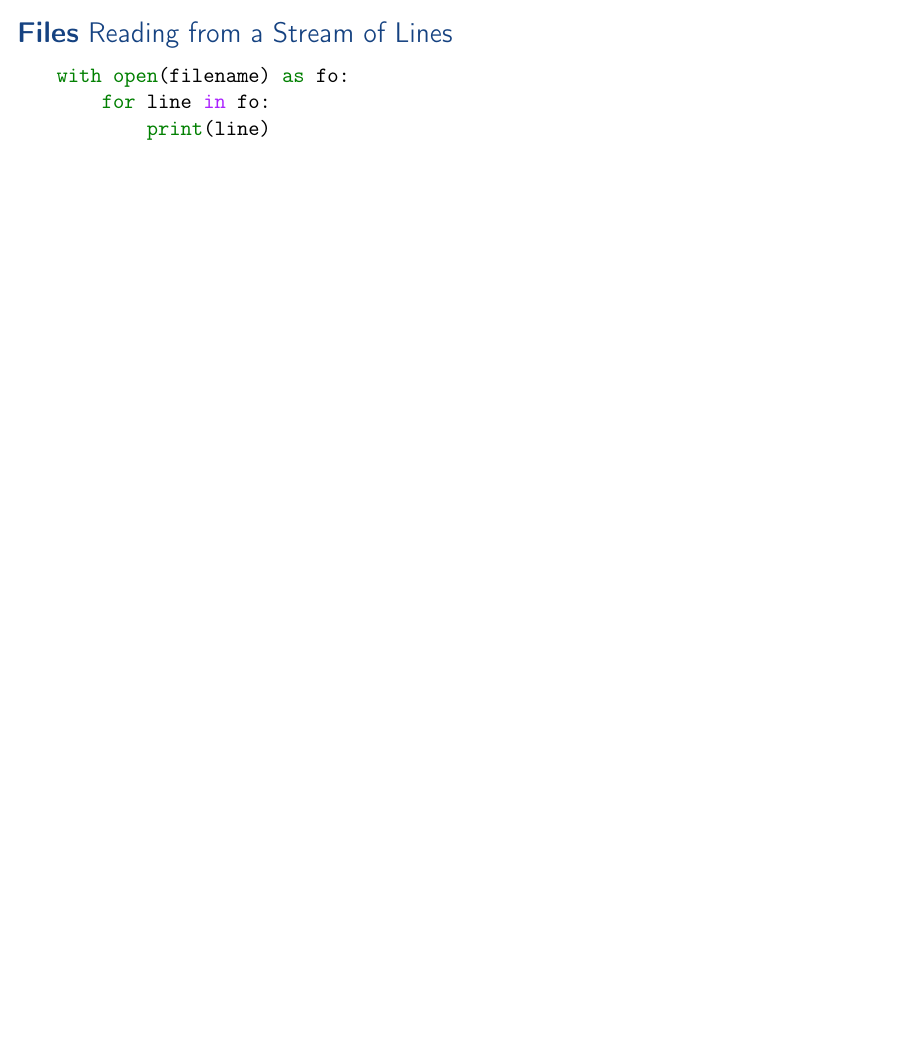
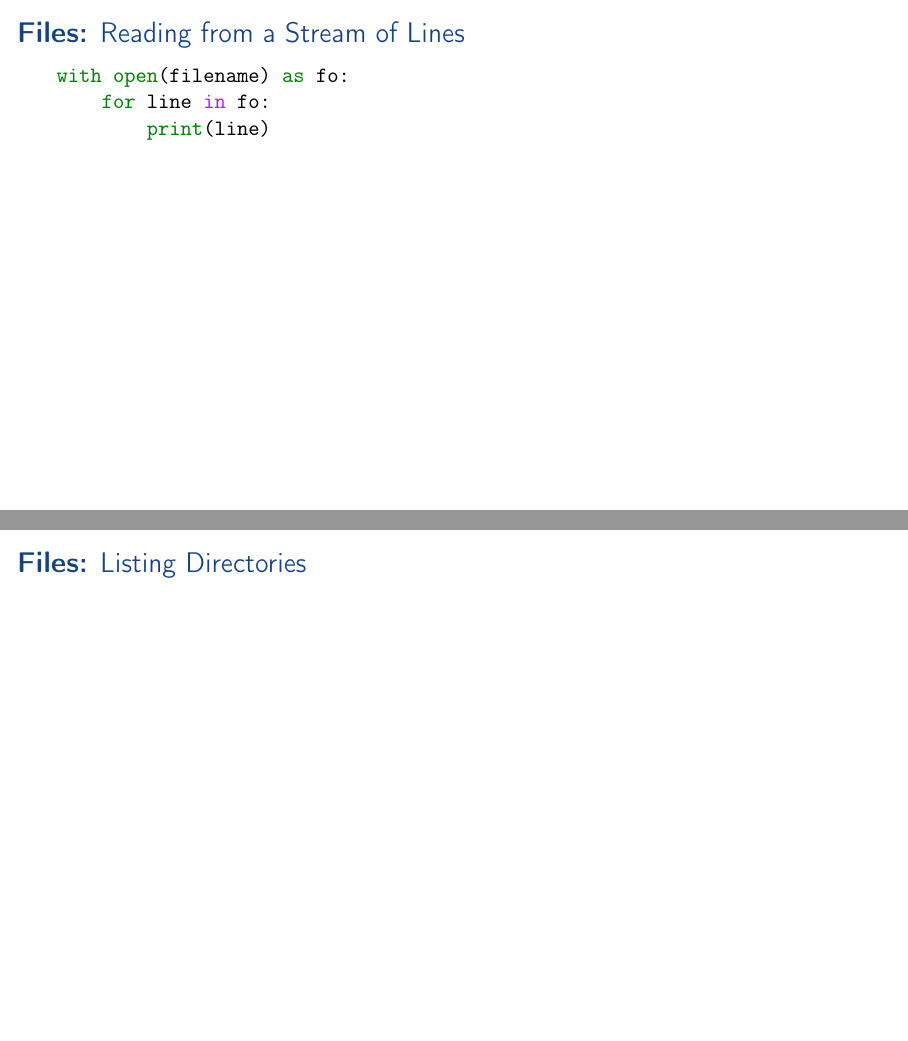
Before and after one commit to aslakjohansen/enigma-python-intro, LaTeX slides (doc/webinar_presentation.tex, which reads doc/webinar_contents.tex): page 31 of 46 before the commit and pages 31 and 32 of 47 after it, the two joined at a grey line, the shorter picture padded with empty space. Compiled offline with pdfLaTeX.

Commit message:
Cleanup of files section and addition of placeholder for listdir

```diff
--- a/doc/webinar_contents.tex
+++ b/doc/webinar_contents.tex
@@ -358,9 +361,21 @@ with open(filename) as fo:
 \end{minted}
 }
 \begin{frame}
-    \frametitle{\textbf{Files} Reading from a Stream of Lines}
+    \frametitle{\textbf{Files:} Reading from a Stream of Lines}
     \vspace{0mm}
     \contentFilesIII
+\end{frame}
+
+\subsection{Listing Directories}
+\defverbatim[colored]\contentListdir{
+\begin{minted}{python}
+
+\end{minted}
+}
+\begin{frame}
+    \frametitle{\textbf{Files:} Listing Directories}
+    \vspace{0mm}
+    \contentListdir
 \end{frame}
 
 %%%%%%%%%%%%%%%%%%%%%%%%%%%%%%%%%%%%%%%%%%%%%%%%%%%%%%%%%%%%%%%
```
Also changed, not shown: doc/webinar_contents.tex (7 more changed lines).
